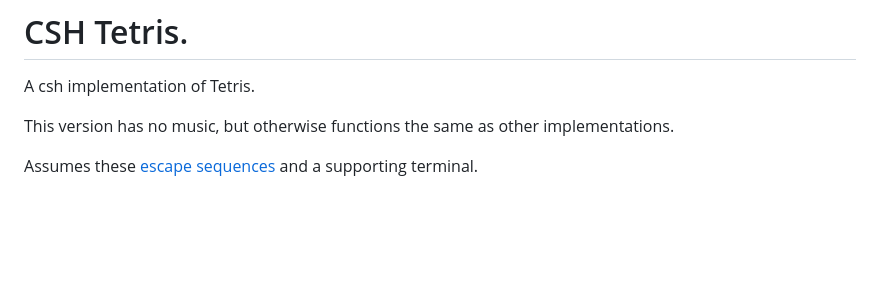
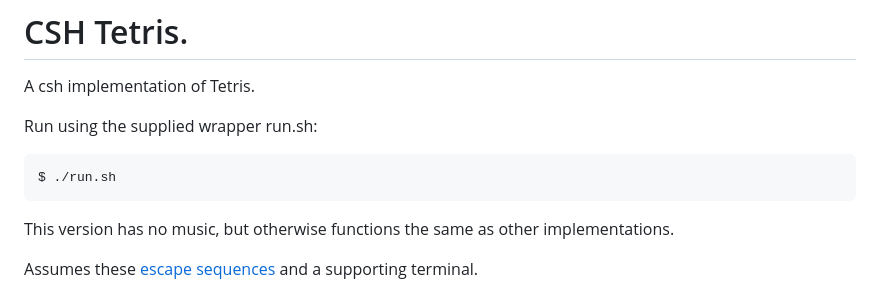
Before and after one commit to adamrogoyski/tetris, a Markdown page: csh/README.md, the part around the change. Rendered like a GitHub page; blank space fills up the shorter version.

Commit message:
Add the invocation command to the CSH version README.

````diff
--- a/csh/README.md
+++ b/csh/README.md
@@ -1,6 +1,12 @@
 # CSH Tetris.
 
 A csh implementation of Tetris.
+
+Run using the supplied wrapper run.sh:
+
+```sh
+$ ./run.sh
+```
 
 This version has no music, but otherwise functions the same as other implementations.
 
````
